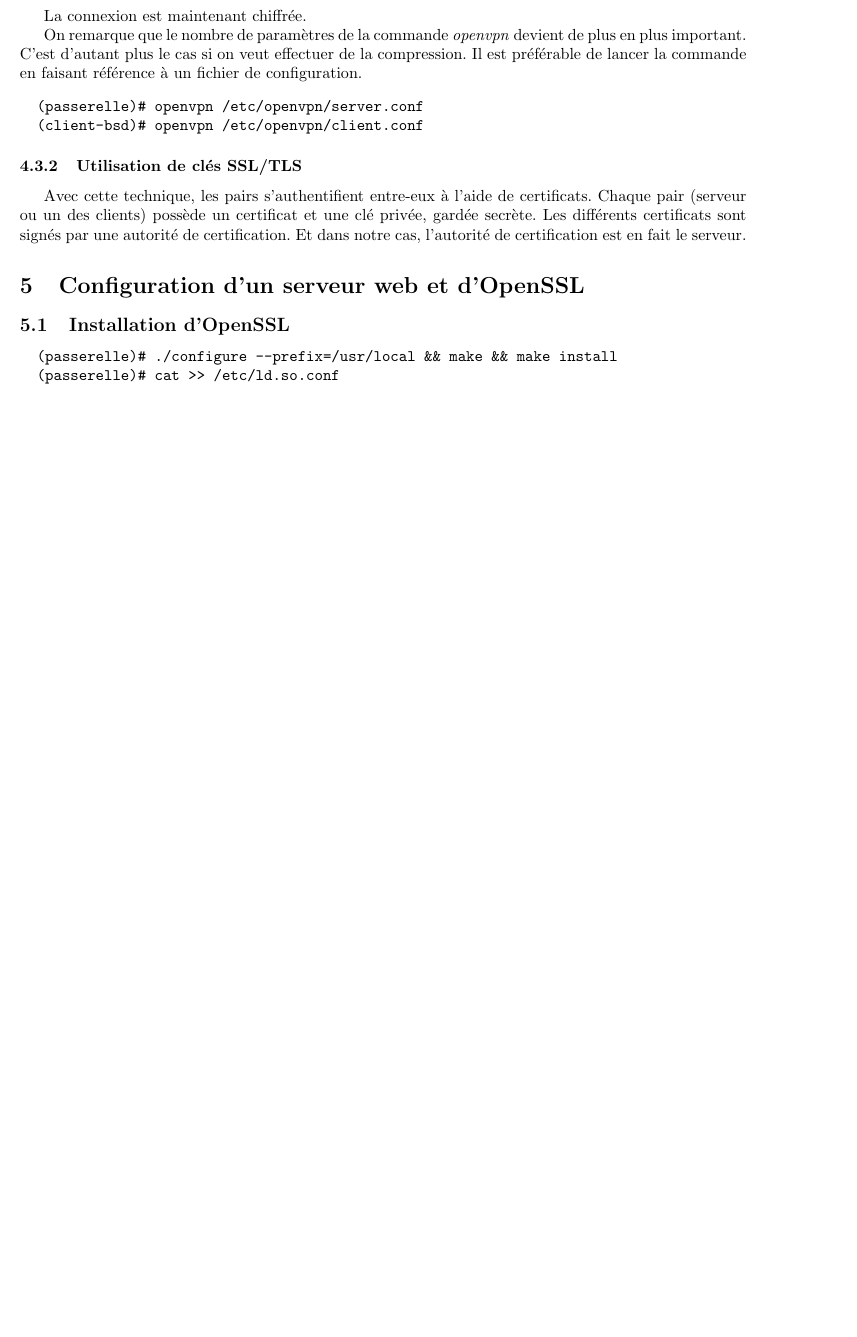
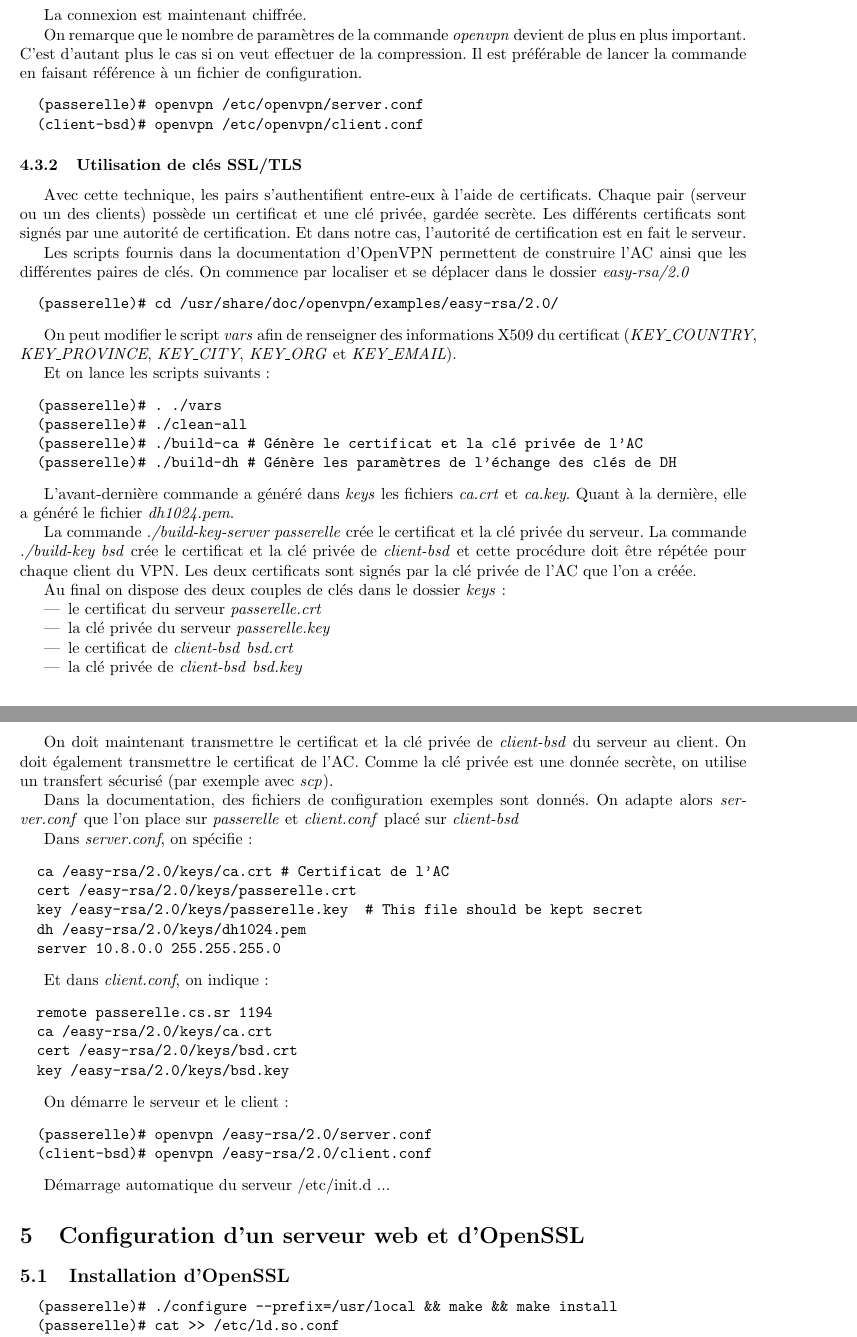
Before and after one commit to Heaumer/sr, a LaTeX document (rapport.tex): part of page 7 of 17 before the commit and two parts of pages 7 and 8 of 18 after it, the two joined at a grey line, cut so that both start at the same text, the shorter picture padded with empty space. Compiled offline with pdfLaTeX.

Commit message:
Suite VPN 2

```diff
--- a/rapport.tex
+++ b/rapport.tex
@@ -423,6 +423,75 @@
 Chaque pair (serveur ou un des clients) possède un certificat et une clé privée, gardée secrète.
 Les différents certificats sont signés par une autorité de certification. Et dans notre cas,
 l'autorité de certification est en fait le serveur.
+
+Les scripts fournis dans la documentation d'OpenVPN permettent de construire l'AC ainsi
+que les différentes paires de clés.
+On commence par localiser et se déplacer dans le dossier \textit{easy-rsa/2.0}
+\begin{verbatim}
+  (passerelle)# cd /usr/share/doc/openvpn/examples/easy-rsa/2.0/
+\end{verbatim}
+
+On peut modifier le script \textit{vars} afin de renseigner des informations X509 du
+certificat (\textit{KEY\_COUNTRY}, \textit{KEY\_PROVINCE}, \textit{KEY\_CITY},
+\textit{KEY\_ORG} et \textit{KEY\_EMAIL}).
+
+Et on lance les scripts suivants :
+\begin{verbatim}
+  (passerelle)# . ./vars
+  (passerelle)# ./clean-all
+  (passerelle)# ./build-ca # Génère le certificat et la clé privée de l'AC
+  (passerelle)# ./build-dh # Génère les paramètres de l'échange des clés de DH
+\end{verbatim}
+
+L'avant-dernière commande a généré dans \textit{keys} les fichiers \textit{ca.crt}
+et \textit{ca.key}. Quant à la dernière, elle a généré le fichier \textit{dh1024.pem}.
+
+La commande \textit{./build-key-server passerelle} crée le certificat et la clé privée du serveur.
+La commande \textit{./build-key bsd} crée le certificat et la clé privée de \textit{client-bsd} et
+cette procédure doit être répétée pour chaque client du VPN.
+Les deux certificats sont signés par la clé privée de l'AC que l'on a créée.
+
+Au final on dispose des deux couples de clés dans le dossier \textit{keys} :
+\begin{itemize}
+  \item le certificat du serveur \textit{passerelle.crt}
+  \item la clé privée du serveur \textit{passerelle.key}
+  \item le certificat de \textit{client-bsd} \textit{bsd.crt}
+  \item la clé privée de \textit{client-bsd} \textit{bsd.key}
+\end{itemize}
+
+On doit maintenant transmettre le certificat et la clé privée de \textit{client-bsd}
+du serveur au client. On doit également transmettre le certificat de l'AC.
+Comme la clé privée est une donnée secrète, on utilise
+un transfert sécurisé (par exemple avec \textit{scp}).
+
+Dans la documentation, des fichiers de configuration exemples sont donnés.
+On adapte alors \textit{server.conf} que l'on place sur \textit{passerelle}
+et \textit{client.conf} placé sur \textit{client-bsd}
+
+Dans \textit{server.conf}, on spécifie :
+\begin{verbatim}
+  ca /easy-rsa/2.0/keys/ca.crt # Certificat de l'AC
+  cert /easy-rsa/2.0/keys/passerelle.crt
+  key /easy-rsa/2.0/keys/passerelle.key  # This file should be kept secret
+  dh /easy-rsa/2.0/keys/dh1024.pem
+  server 10.8.0.0 255.255.255.0
+\end{verbatim}
+
+Et dans \textit{client.conf}, on indique :
+\begin{verbatim}
+  remote passerelle.cs.sr 1194
+  ca /easy-rsa/2.0/keys/ca.crt
+  cert /easy-rsa/2.0/keys/bsd.crt
+  key /easy-rsa/2.0/keys/bsd.key
+\end{verbatim}
+
+On démarre le serveur et le client :
+\begin{verbatim}
+  (passerelle)# openvpn /easy-rsa/2.0/server.conf
+  (client-bsd)# openvpn /easy-rsa/2.0/client.conf
+\end{verbatim}
+
+Démarrage automatique du serveur /etc/init.d ...
 
 \section{Configuration d'un serveur web et d'OpenSSL}
 \subsection{Installation d'OpenSSL}
```
